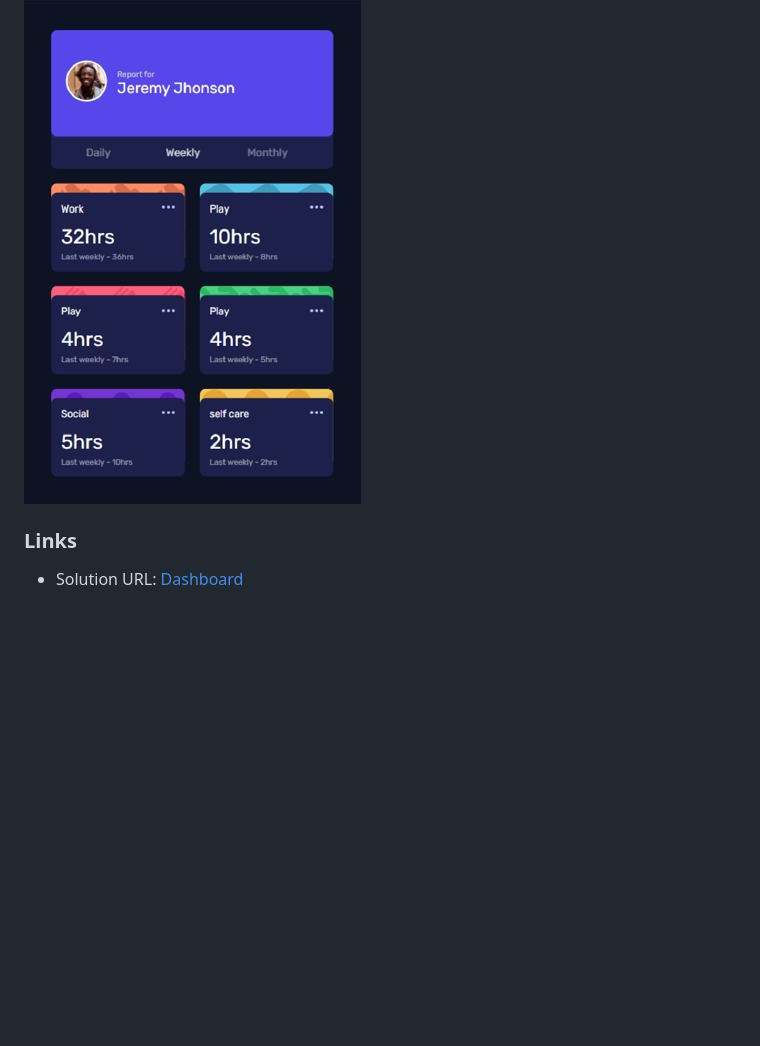
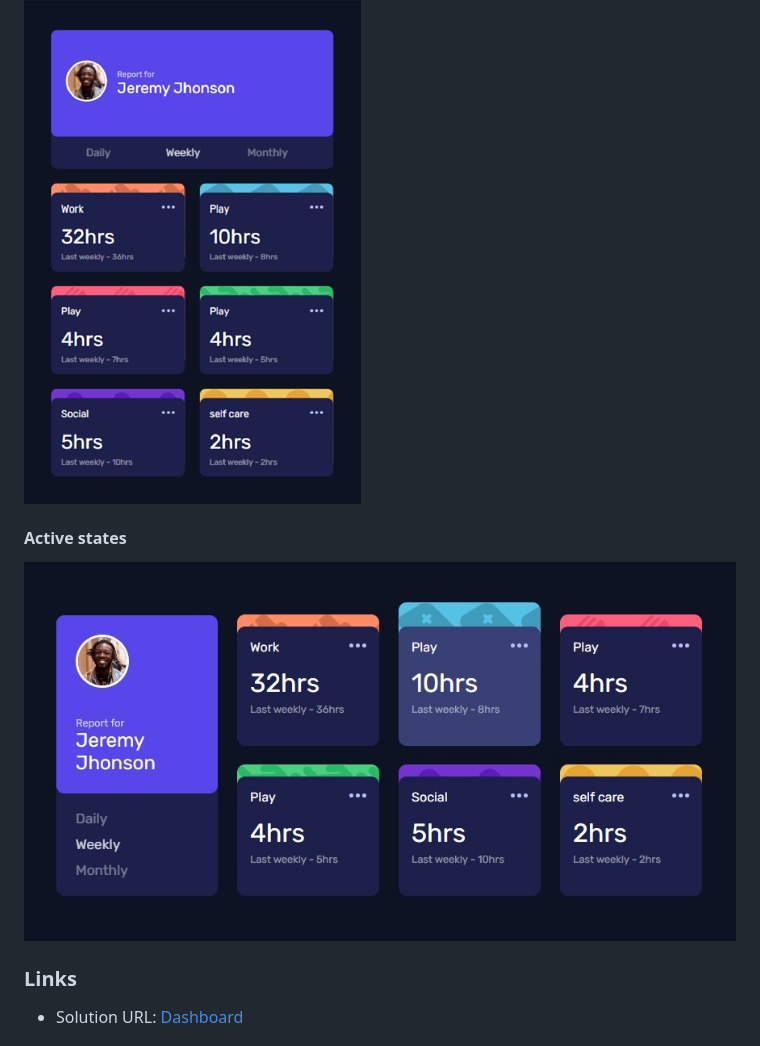
Before and after one commit to valeushu/time-dashboard, a Markdown page: README.md, the part around the change. GitHub-like rendering; pictures changed too: images/WhatsApp Image 2024-02-08 at 2.23.21 PM.jpeg (added); blank space fills up the shorter version.

Commit message:
add image readme

```diff
--- a/README.md
+++ b/README.md
@@ -30,6 +30,11 @@ Users should be able to:
 
 ![](/images/WhatsApp%20Image%202024-02-08%20at%201.21.48%20PM.jpeg)
 
+#### Active states
+
+![](/images/WhatsApp%20Image%202024-02-08%20at%202.23.21%20PM.jpeg)
+
+
 ### Links
 
 - Solution URL: [Dashboard](https://time-track-dashboard-theta.vercel.app/)
```
